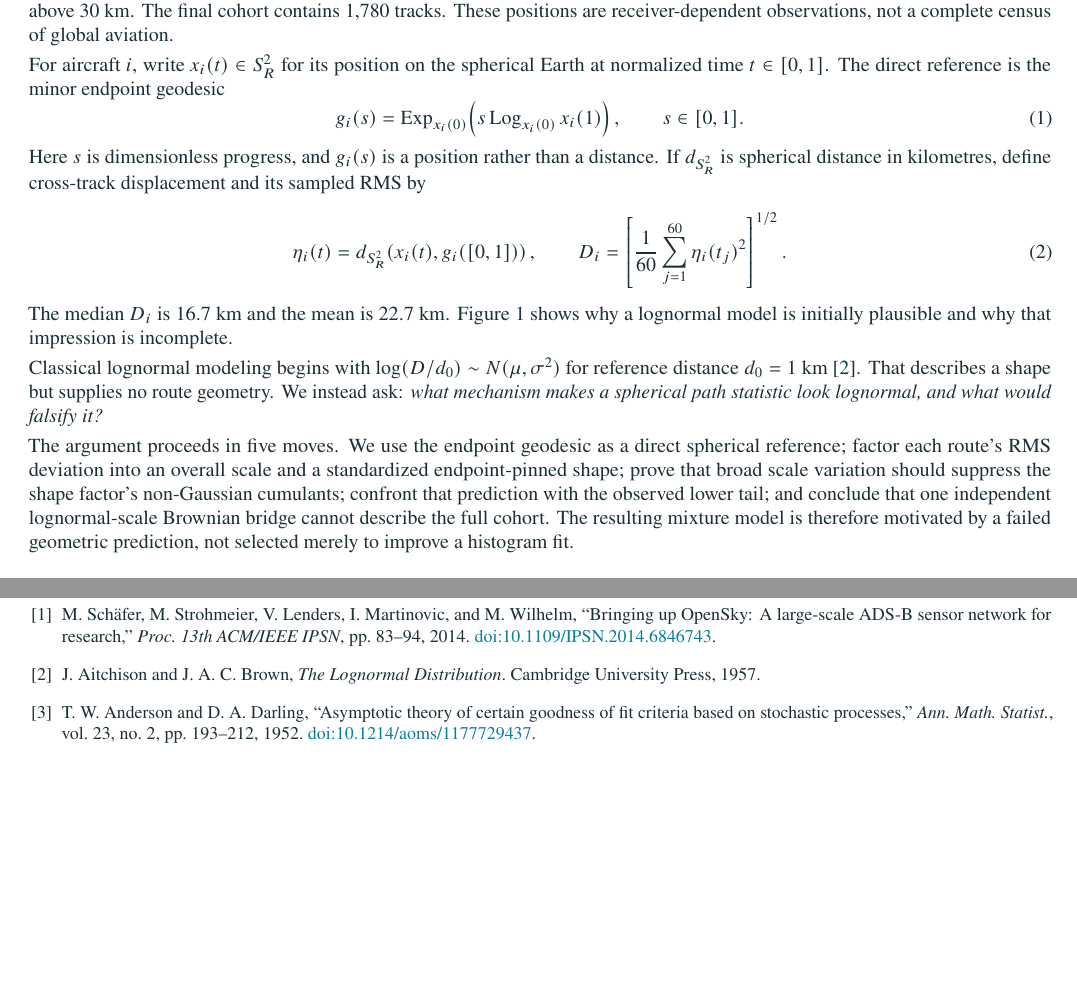
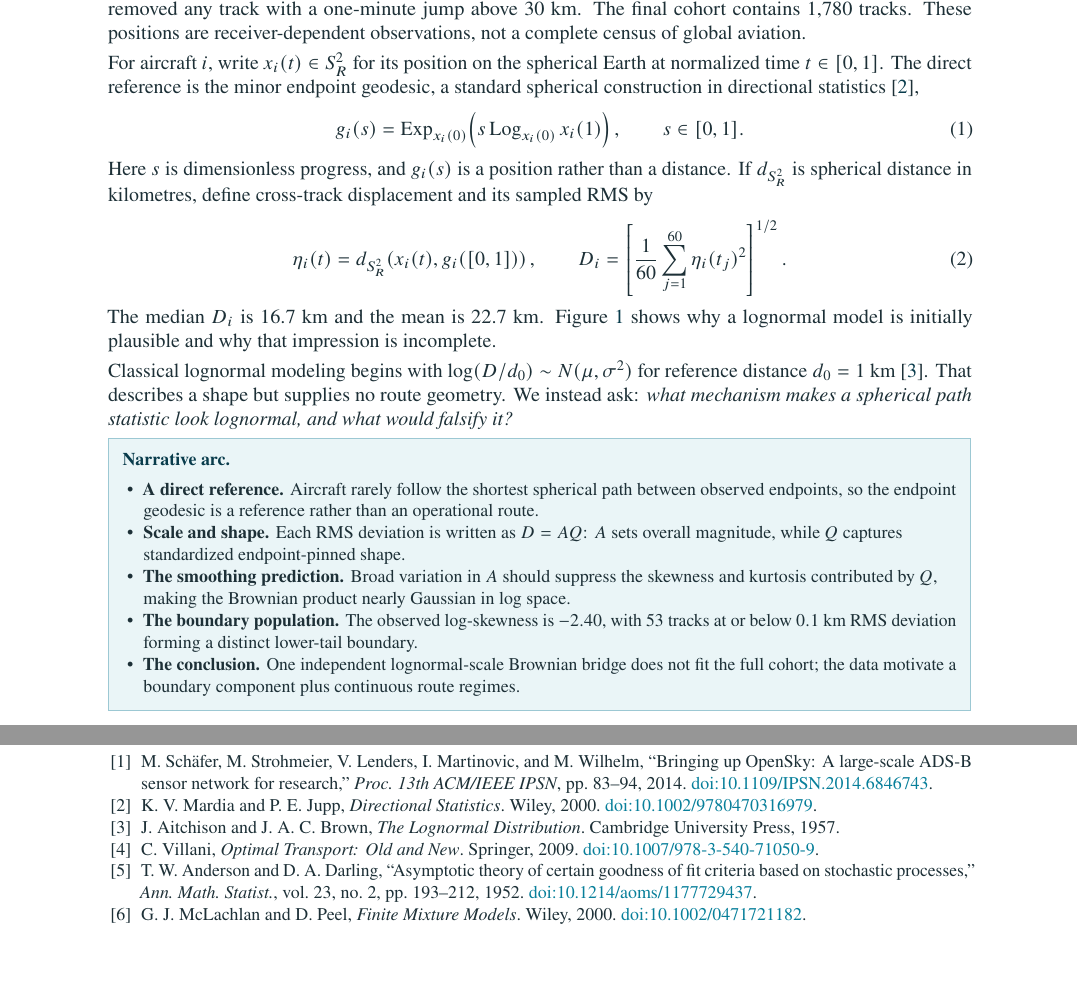
Before and after one commit to jonland82/aerostat, a LaTeX paper (experiments/global-state-series/notes/random-scale-bridge/random-scale-bridge.tex): two parts of pages 1 and 3 of 3 before the commit and two parts of pages 1 and 4 of 4 after it, joined at a grey line, cut so that both start at the same text. Compiled offline with pdfLaTeX.

Commit message:
Refine bridge note narrative and citations

```diff
--- a/experiments/global-state-series/notes/random-scale-bridge/random-scale-bridge.tex
+++ b/experiments/global-state-series/notes/random-scale-bridge/random-scale-bridge.tex
@@ -1,6 +1,6 @@
 \documentclass[10pt]{article}
 
-\usepackage[letterpaper,margin=0.70in,top=0.58in,bottom=0.62in]{geometry}
+\usepackage[letterpaper,hmargin=1.25in,vmargin=1in]{geometry}
 \usepackage[T1]{fontenc}
 \usepackage{amsmath,amsthm}
 \usepackage{newtxtext,newtxmath}
@@ -19,6 +19,7 @@
 \definecolor{Cyan}{HTML}{087F9A}
 \definecolor{Orange}{HTML}{B96722}
 \definecolor{SoftBlue}{HTML}{EAF5F7}
+\definecolor{SoftRule}{HTML}{9CC8D3}
 \definecolor{Body}{HTML}{1D3037}
 
 \hypersetup{colorlinks=true,linkcolor=DeepBlue,citecolor=DeepBlue,urlcolor=Cyan}
@@ -64,7 +65,7 @@ An hour of globally sampled aircraft positions produces a tempting picture: RMS
 
 The OpenSky Network makes large-scale ADS-B trajectory research possible \cite{schaefer2014}. We sampled 60 one-minute global state snapshots, retained aircraft with all 60 positions, required at least 25 km between endpoints, and removed any track with a one-minute jump above 30 km. The final cohort contains 1,780 tracks. These positions are receiver-dependent observations, not a complete census of global aviation.
 
-For aircraft $i$, write $x_i(t)\in S_R^2$ for its position on the spherical Earth at normalized time $t\in[0,1]$. The direct reference is the minor endpoint geodesic
+For aircraft $i$, write $x_i(t)\in S_R^2$ for its position on the spherical Earth at normalized time $t\in[0,1]$. The direct reference is the minor endpoint geodesic, a standard spherical construction in directional statistics \cite{mardiajupp2000},
 \begin{equation}
 g_i(s)=\operatorname{Exp}_{x_i(0)}\!\left(s\operatorname{Log}_{x_i(0)}x_i(1)\right),
 \qquad s\in[0,1].
@@ -86,7 +87,22 @@ The median $D_i$ is 16.7 km and the mean is 22.7 km. Figure~\ref{fig:deviation}
 
 Classical lognormal modeling begins with $\log(D/d_0)\sim N(\mu,\sigma^2)$ for reference distance $d_0=1$ km \cite{aitchison1957}. That describes a shape but supplies no route geometry. We instead ask: \emph{what mechanism makes a spherical path statistic look lognormal, and what would falsify it?}
 
-The argument proceeds in five moves. We use the endpoint geodesic as a direct spherical reference; factor each route's RMS deviation into an overall scale and a standardized endpoint-pinned shape; prove that broad scale variation should suppress the shape factor's non-Gaussian cumulants; confront that prediction with the observed lower tail; and conclude that one independent lognormal-scale Brownian bridge cannot describe the full cohort. The resulting mixture model is therefore motivated by a failed geometric prediction, not selected merely to improve a histogram fit.
+\begingroup
+\setlength{\fboxsep}{7pt}
+\noindent\fcolorbox{SoftRule}{SoftBlue}{%
+\begin{minipage}{0.965\textwidth}
+\small\raggedright
+\textbf{\color{DeepBlue}Narrative arc.}\par\vspace{3pt}
+\begin{itemize}[leftmargin=1.15em,itemsep=0pt,topsep=1pt]
+\item \textbf{A direct reference.} Aircraft rarely follow the shortest spherical path between observed endpoints, so the endpoint geodesic is a reference rather than an operational route.
+\item \textbf{Scale and shape.} Each RMS deviation is written as $D=AQ$: $A$ sets overall magnitude, while $Q$ captures standardized endpoint-pinned shape.
+\item \textbf{The smoothing prediction.} Broad variation in $A$ should suppress the skewness and kurtosis contributed by $Q$, making the Brownian product nearly Gaussian in log space.
+\item \textbf{The boundary population.} The observed log-skewness is $-2.40$, with 53 tracks at or below $0.1$ km RMS deviation forming a distinct lower-tail boundary.
+\item \textbf{The conclusion.} One independent lognormal-scale Brownian bridge does not fit the full cohort; the data motivate a boundary component plus continuous route regimes.
+\end{itemize}
+\par
+\end{minipage}}
+\endgroup
 
 \section{Scale, shape, and the bridge factor}
 
@@ -190,22 +206,42 @@ where $f_0$ represents the near-geodesic boundary and the continuous components
 
 \vspace{-3pt}
 \begin{thebibliography}{9}\small
+\setlength{\itemsep}{0pt}
+\setlength{\parskip}{0pt}
 \bibitem{schaefer2014}
 M. Sch\"afer, M. Strohmeier, V. Lenders, I. Martinovic, and M. Wilhelm,
 ``Bringing up OpenSky: A large-scale ADS-B sensor network for research,''
 \emph{Proc. 13th ACM/IEEE IPSN}, pp. 83--94, 2014.
 \href{https://doi.org/10.1109/IPSN.2014.6846743}{doi:10.1109/IPSN.2014.6846743}.
 
+\bibitem{mardiajupp2000}
+K. V. Mardia and P. E. Jupp,
+\emph{Directional Statistics}.
+Wiley, 2000.
+\href{https://doi.org/10.1002/9780470316979}{doi:10.1002/9780470316979}.
+
 \bibitem{aitchison1957}
 J. Aitchison and J. A. C. Brown,
 \emph{The Lognormal Distribution}.
 Cambridge University Press, 1957.
+
+\bibitem{villani2009}
+C. Villani,
+\emph{Optimal Transport: Old and New}.
+Springer, 2009.
+\href{https://doi.org/10.1007/978-3-540-71050-9}{doi:10.1007/978-3-540-71050-9}.
 
 \bibitem{anderson1952}
 T. W. Anderson and D. A. Darling,
 ``Asymptotic theory of certain goodness of fit criteria based on stochastic processes,''
 \emph{Ann. Math. Statist.}, vol. 23, no. 2, pp. 193--212, 1952.
 \href{https://doi.org/10.1214/aoms/1177729437}{doi:10.1214/aoms/1177729437}.
+
+\bibitem{mclachlan2000}
+G. J. McLachlan and D. Peel,
+\emph{Finite Mixture Models}.
+Wiley, 2000.
+\href{https://doi.org/10.1002/0471721182}{doi:10.1002/0471721182}.
 \end{thebibliography}
 
 \end{document}
```
Also changed, not shown: experiments/global-state-series/notes/random-scale-bridge/random-scale-bridge.pdf, experiments/global-state-series/notes/random-scale-bridge/random-scale-bridge.tex (4 more changed lines).
